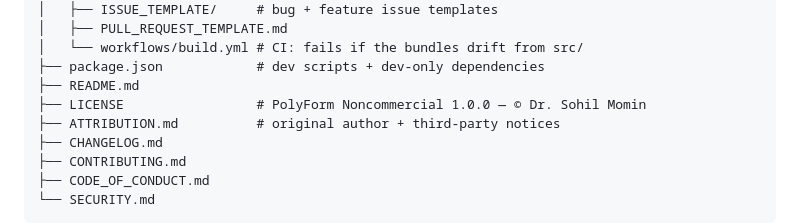
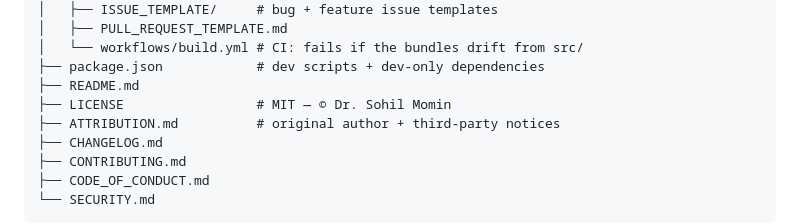
Before and after one commit to drsamonline/idle-city-ages-of-growth, a Markdown page: README.md, the part around one of its changes. Drawn GitHub-style.

```diff
--- a/README.md
+++ b/README.md
@@ -151,7 +150,7 @@ See **[docs/BUILDING.md](docs/BUILDING.md)** for details.
 │   └── workflows/build.yml # CI: fails if the bundles drift from src/
 ├── package.json            # dev scripts + dev-only dependencies
 ├── README.md
-├── LICENSE                 # PolyForm Noncommercial 1.0.0 — © Dr. Sohil Momin
+├── LICENSE                 # MIT — © Dr. Sohil Momin
 ├── ATTRIBUTION.md          # original author + third-party notices
 ├── CHANGELOG.md
 ├── CONTRIBUTING.md
```
Also changed, not shown: other parts of README.md (+0 -1 lines).
